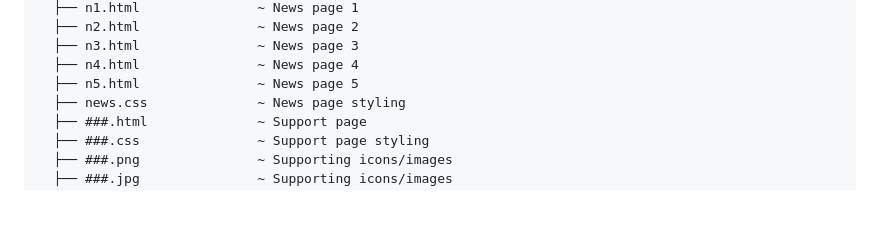
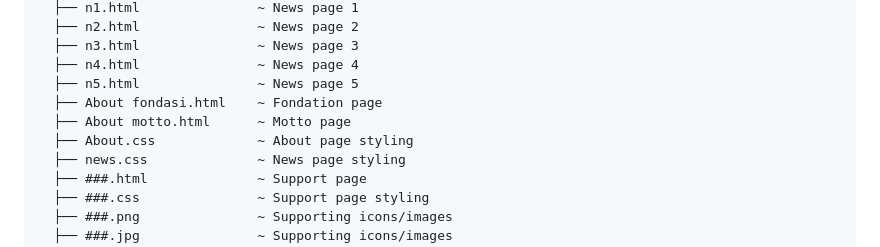
Before and after one commit to kneissa/proyek-sts-pwl, a Markdown page: README.md, the part around the change. Rendered like a GitHub page; blank space fills up the shorter version.

```diff
--- a/README.md
+++ b/README.md
@@ -48,6 +48,9 @@ sts-pwl/
   ├── n3.html               ~ News page 3
   ├── n4.html               ~ News page 4
   ├── n5.html               ~ News page 5
+  ├── About fondasi.html    ~ Fondation page
+  ├── About motto.html      ~ Motto page
+  ├── About.css             ~ About page styling
   ├── news.css              ~ News page styling
   ├── ###.html              ~ Support page
   ├── ###.css               ~ Support page styling
```
